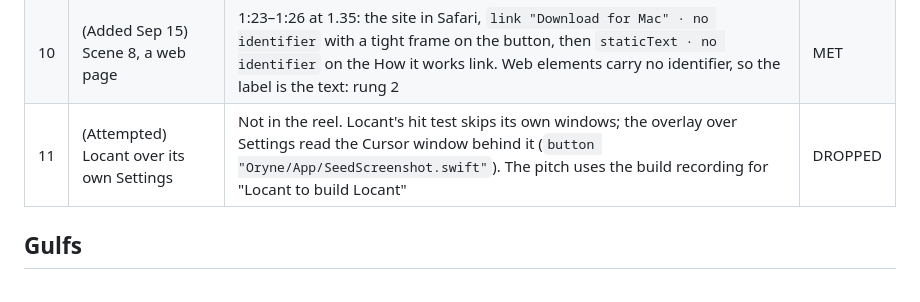
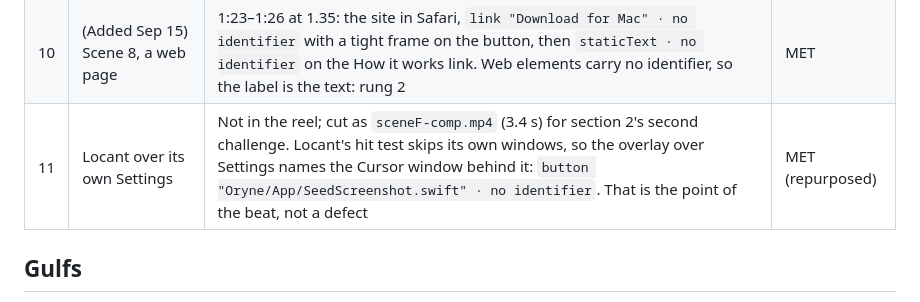
Before and after one commit to Malik1942/deixis, a Markdown page: docs/video/07-demo-film-audit.md, the part around the change. GitHub-like rendering.

Commit message:
docs: audit row for scene F

```diff
--- a/docs/video/07-demo-film-audit.md
+++ b/docs/video/07-demo-film-audit.md
@@ -33,7 +33,7 @@ Verdicts from frames of the delivered reel.
 | 8 | Any app | 1:19–1:23 at 1.35, three cuts: `button · Eight`, `slider · no identifier`, `button · oceanCurrent.product ideas` | MET |
 | 9 | Any agent | 1:24–1:34 Codex 0.154, whole window: payload, send, "I'll inspect the captured orb"; 1:34–1:44 Claude Code, whole window: paste expanded, send, thinking | MET |
 | 10 | (Added Sep 15) Scene 8, a web page | 1:23–1:26 at 1.35: the site in Safari, `link "Download for Mac" · no identifier` with a tight frame on the button, then `staticText · no identifier` on the How it works link. Web elements carry no identifier, so the label is the text: rung 2 | MET |
-| 11 | (Attempted) Locant over its own Settings | Not in the reel. Locant's hit test skips its own windows; the overlay over Settings read the Cursor window behind it (`button "Oryne/App/SeedScreenshot.swift"`). The pitch uses the build recording for "Locant to build Locant" | DROPPED |
+| 11 | Locant over its own Settings | Not in the reel; cut as `sceneF-comp.mp4` (3.4 s) for section 2's second challenge. Locant's hit test skips its own windows, so the overlay over Settings names the Cursor window behind it: `button "Oryne/App/SeedScreenshot.swift" · no identifier`. That is the point of the beat, not a defect | MET (repurposed) |
 
 ## Gulfs
 
```
